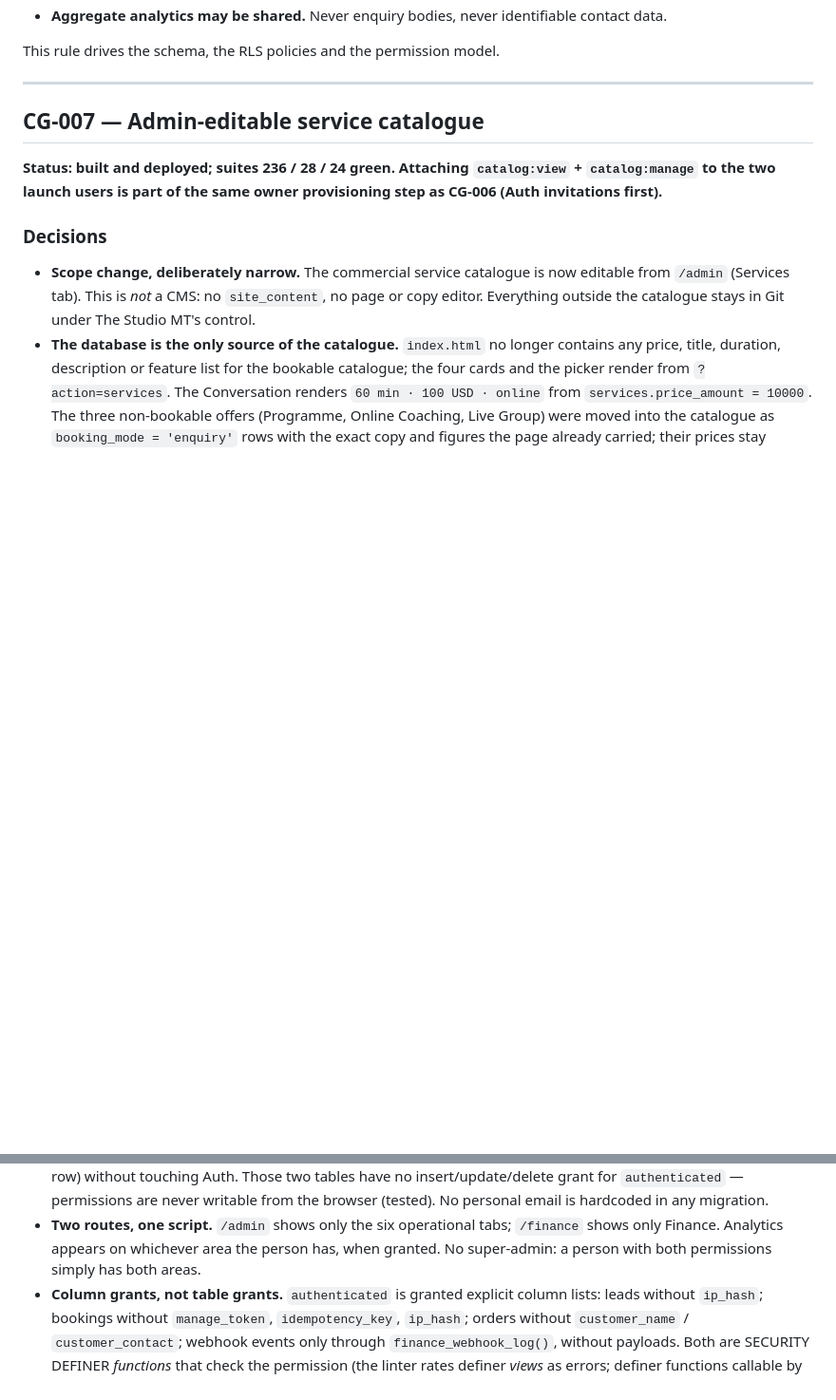
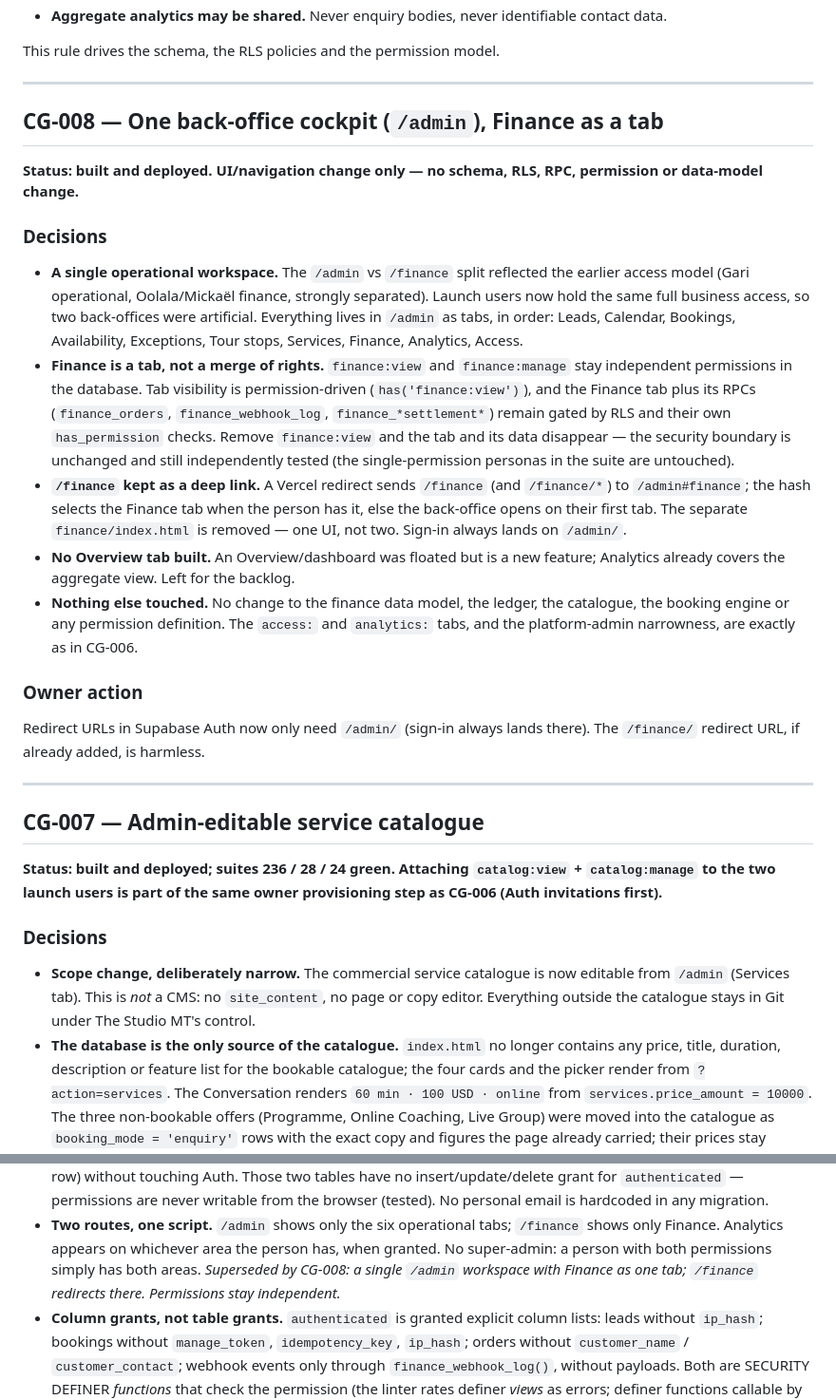
Before and after one commit to OolalaDXB/CoachGari, a Markdown page: docs/DECISIONS.md, 2 parts joined by grey strips. Shown at 95% size. Rendered like a GitHub page; blank space fills up the shorter version.

```diff
--- a/docs/DECISIONS.md
+++ b/docs/DECISIONS.md
@@ -20,6 +20,46 @@ documented but deliberately **not** implemented. Newest sprint first.
   identifiable contact data.
 
 This rule drives the schema, the RLS policies and the permission model.
+
+---
+
+## CG-008 — One back-office cockpit (`/admin`), Finance as a tab
+
+**Status: built and deployed. UI/navigation change only — no schema, RLS,
+RPC, permission or data-model change.**
+
+### Decisions
+
+- **A single operational workspace.** The `/admin` vs `/finance` split
+  reflected the earlier access model (Gari operational, Oolala/Mickaël
+  finance, strongly separated). Launch users now hold the same full business
+  access, so two back-offices were artificial. Everything lives in `/admin`
+  as tabs, in order: Leads, Calendar, Bookings, Availability, Exceptions,
+  Tour stops, Services, Finance, Analytics, Access.
+- **Finance is a tab, not a merge of rights.** `finance:view` and
+  `finance:manage` stay independent permissions in the database. Tab
+  visibility is permission-driven (`has('finance:view')`), and the Finance
+  tab plus its RPCs (`finance_orders`, `finance_webhook_log`,
+  `finance_*settlement*`) remain gated by RLS and their own
+  `has_permission` checks. Remove `finance:view` and the tab and its data
+  disappear — the security boundary is unchanged and still independently
+  tested (the single-permission personas in the suite are untouched).
+- **`/finance` kept as a deep link.** A Vercel redirect sends `/finance`
+  (and `/finance/*`) to `/admin#finance`; the hash selects the Finance tab
+  when the person has it, else the back-office opens on their first tab. The
+  separate `finance/index.html` is removed — one UI, not two. Sign-in always
+  lands on `/admin/`.
+- **No Overview tab built.** An Overview/dashboard was floated but is a new
+  feature; Analytics already covers the aggregate view. Left for the backlog.
+- **Nothing else touched.** No change to the finance data model, the ledger,
+  the catalogue, the booking engine or any permission definition. The
+  `access:` and `analytics:` tabs, and the platform-admin narrowness, are
+  exactly as in CG-006.
+
+### Owner action
+
+Redirect URLs in Supabase Auth now only need `/admin/` (sign-in always lands
+there). The `/finance/` redirect URL, if already added, is harmless.
 
 ---
 
@@ -283,7 +323,9 @@ Supabase Auth are owner actions.**
 - **Two routes, one script.** `/admin` shows only the six operational tabs;
   `/finance` shows only Finance. Analytics appears on whichever area the
   person has, when granted. No super-admin: a person with both permissions
-  simply has both areas.
+  simply has both areas. *Superseded by CG-008: a single `/admin` workspace
+  with Finance as one tab; `/finance` redirects there. Permissions stay
+  independent.*
 - **Column grants, not table grants.** `authenticated` is granted explicit
   column lists: leads without `ip_hash`; bookings without `manage_token`,
   `idempotency_key`, `ip_hash`; orders without `customer_name` /
```
Also changed, not shown: README.md (+31 -24 lines).
